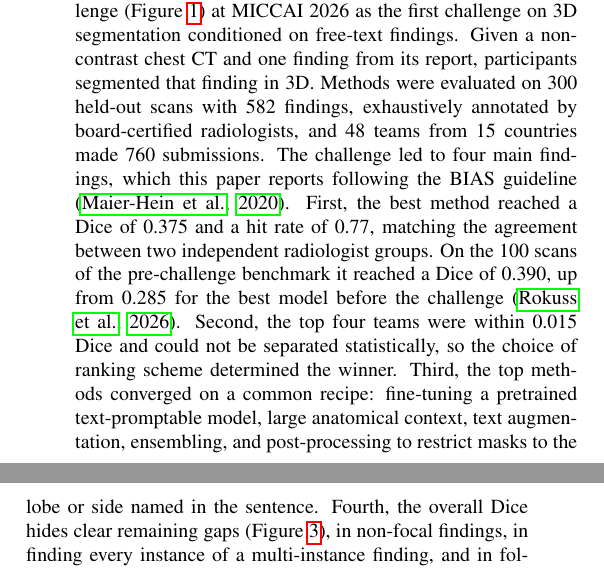
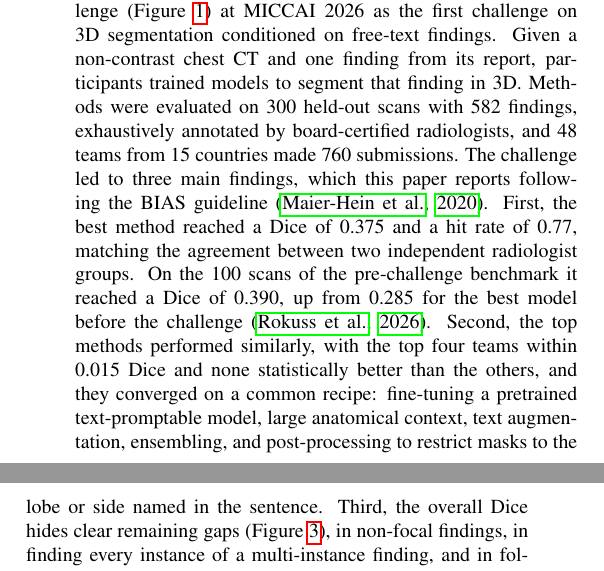
Before and after one commit to MohammedSB/rexgrounding-challenge-paper, a LaTeX paper (paper/main.tex): two parts of the columns of page 2 of 24, joined at a grey line, cut so that both start at the same text. Compiled offline with pdfLaTeX.

Commit message:
Intro: merge ranking point into common-recipe finding (three main findings); participants trained models
Co-Authored-By: Claude Opus 5.5 <noreply@anthropic.com>

```diff
--- a/paper/main.tex
+++ b/paper/main.tex
@@ -285,22 +285,21 @@ segmentations in chest CT \citep{baharoon2026rexgroundingct}.
 To address this gap, we organized the ReXGrounding Challenge
 (Figure~\ref{fig:overview}) at MICCAI 2026 as the first challenge on 3D segmentation conditioned on free-text
 findings. Given a non-contrast chest CT and one finding from its report,
-participants segmented that finding in 3D. Methods were evaluated on
+participants trained models to segment that finding in 3D. Methods were evaluated on
 300 held-out scans with 582 findings, exhaustively annotated by
 board-certified radiologists, and 48 teams from 15 countries made
-760 submissions. The challenge led to four main findings, which this paper
+760 submissions. The challenge led to three main findings, which this paper
 reports following the BIAS guideline \citep{maier2020bias}. First, the best method reached a Dice of 0.375 and a hit rate of
 0.77, matching the agreement between two independent radiologist groups.
 On the 100 scans of the pre-challenge benchmark it reached a Dice of
 0.390, up from 0.285 for the best model before the challenge
 \citep{rokuss2026voxtell}. Second,
-the top four teams were within 0.015 Dice and could not be separated
-statistically, so the choice of ranking scheme determined the winner. Third,
-the top methods converged on a common recipe: fine-tuning a pretrained
+the top methods performed similarly, with the top four teams within 0.015 Dice
+and none statistically better than the others, and they converged on a common recipe: fine-tuning a pretrained
 text-promptable model, large anatomical context, text augmentation,
 ensembling, and post-processing to restrict masks to the lobe
 or side named in the sentence.
-Fourth, the overall Dice hides clear remaining gaps
+Third, the overall Dice hides clear remaining gaps
 (Figure~\ref{fig:category-perf}), in non-focal findings,
 in finding every instance of a multi-instance finding, and in following the
 location stated in the sentence. This challenge has established the first benchmark for grounding
```
Also changed, not shown: 1 other file.
